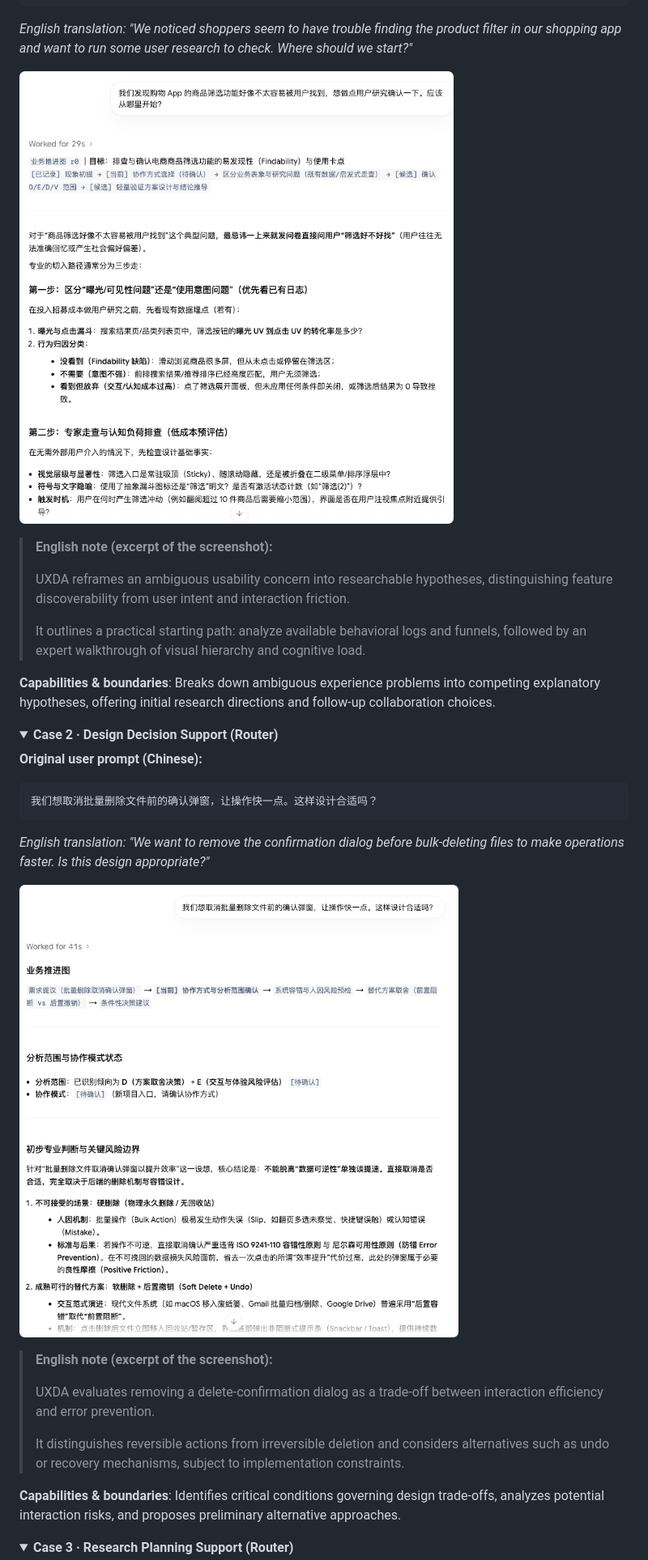
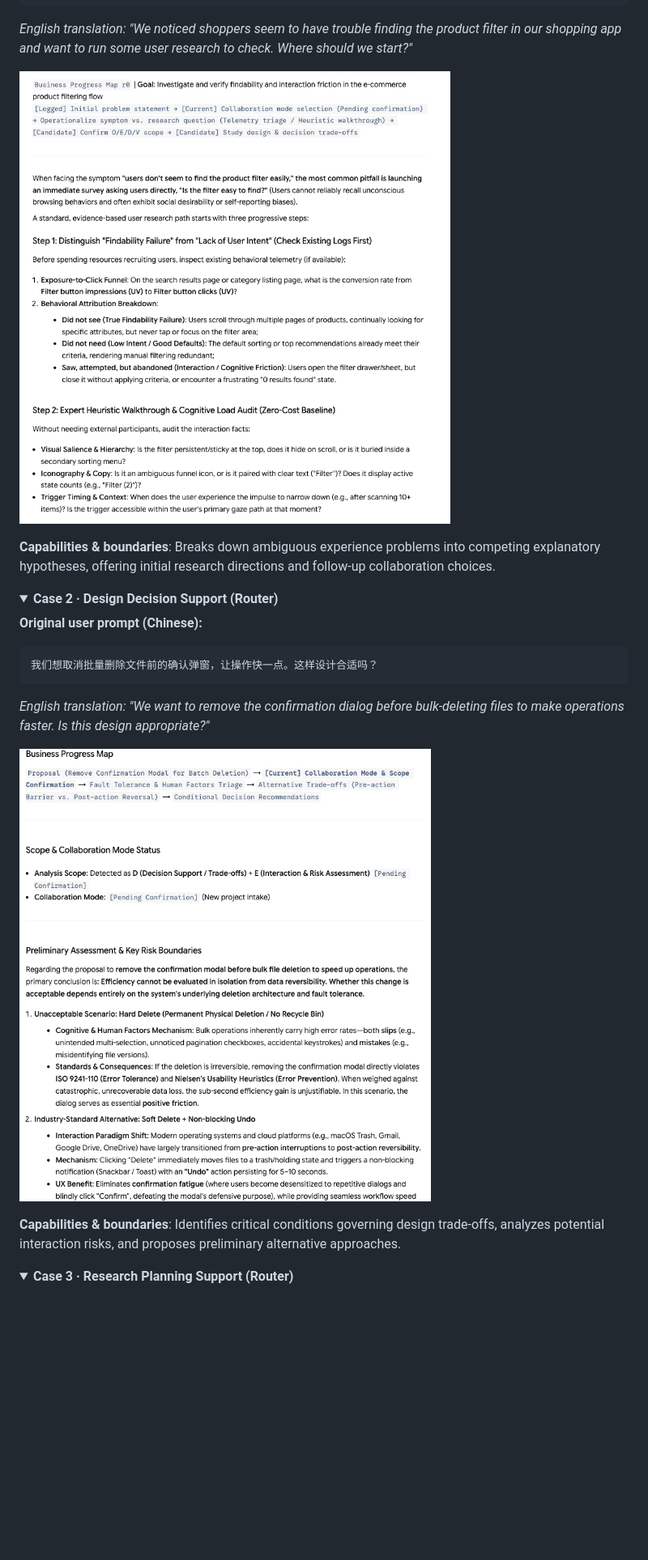
Before and after one commit to RagnTec/User-Experience-Decision-Advisor, a Markdown page: README.md, the part around one of its changes. Shown at 81% size. Rendered like a GitHub page; pictures changed too: docs/media/demos/demo1-en.png (added), docs/media/demos/demo2-en.png (added); folded sections open; blank space fills up the shorter version.

Commit message:
docs(demos): replace Chinese screenshots with English versions

```diff
--- a/README.md
+++ b/README.md
@@ -163,13 +163,7 @@ The following screenshots show actual UXDA outputs in Antigravity across simulat
 
 *English translation: "We noticed shoppers seem to have trouble finding the product filter in our shopping app and want to run some user research to check. Where should we start?"*
 
-<a href="docs/media/demos/demo1.png"><img src="docs/media/demos/demo1.png" alt="Demo 01: Research Question Framing" width="760"></a>
-
-> **English note (excerpt of the screenshot):**
->
-> UXDA reframes an ambiguous usability concern into researchable hypotheses, distinguishing feature discoverability from user intent and interaction friction.
->
-> It outlines a practical starting path: analyze available behavioral logs and funnels, followed by an expert walkthrough of visual hierarchy and cognitive load.
+<a href="docs/media/demos/demo1-en.png"><img src="docs/media/demos/demo1-en.png" alt="Demo 01: Research Question Framing" width="760"></a>
 
 **Capabilities & boundaries**: Breaks down ambiguous experience problems into competing explanatory hypotheses, offering initial research directions and follow-up collaboration choices.
 
@@ -186,13 +180,7 @@ The following screenshots show actual UXDA outputs in Antigravity across simulat
 
 *English translation: "We want to remove the confirmation dialog before bulk-deleting files to make operations faster. Is this design appropriate?"*
 
-<a href="docs/media/demos/demo2.png"><img src="docs/media/demos/demo2.png" alt="Demo 02: Design Decision Support" width="760"></a>
-
-> **English note (excerpt of the screenshot):**
->
-> UXDA evaluates removing a delete-confirmation dialog as a trade-off between interaction efficiency and error prevention.
->
-> It distinguishes reversible actions from irreversible deletion and considers alternatives such as undo or recovery mechanisms, subject to implementation constraints.
+<a href="docs/media/demos/demo2-en.png"><img src="docs/media/demos/demo2-en.png" alt="Demo 02: Design Decision Support" width="760"></a>
 
 **Capabilities & boundaries**: Identifies critical conditions governing design trade-offs, analyzes potential interaction risks, and proposes preliminary alternative approaches.
 
```
Also changed, not shown: other parts of README.md (+2 -16 lines), docs/media/demos/demo3-en.png (added), docs/media/demos/demo4-en.png (added).
